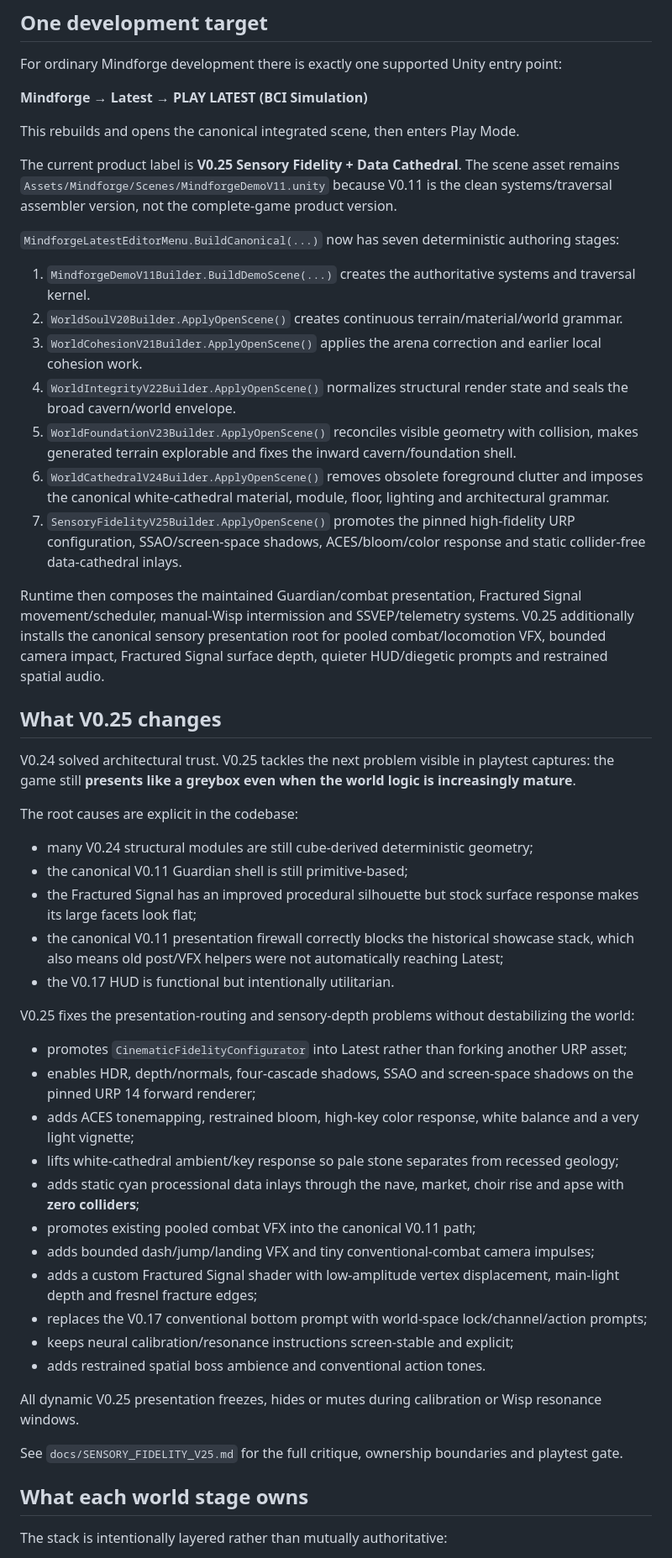
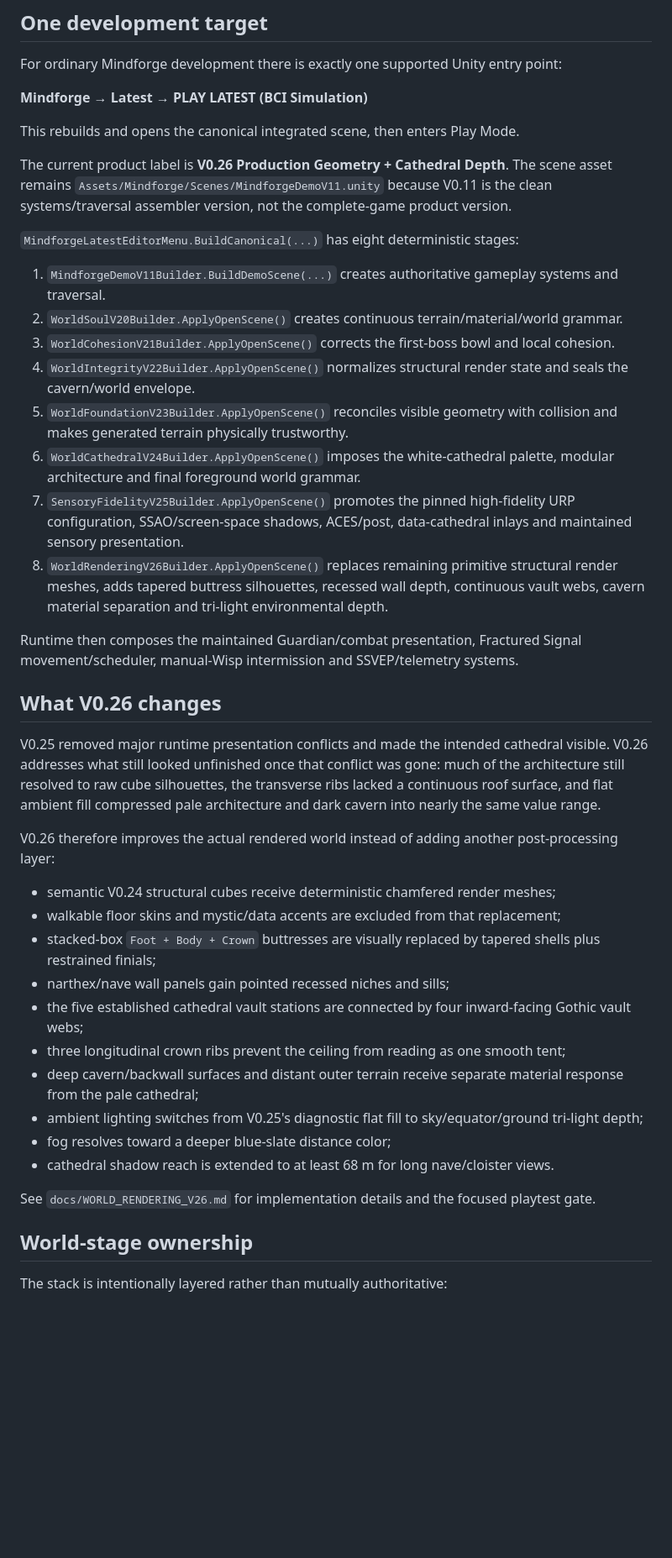
Before and after one commit to sidhulyalkar/mindforge, a Markdown page: docs/LATEST_UNITY_BUILD.md, the part around one of its changes. Shown at 84% size. GitHub-like rendering; blank space fills up the shorter version.

Commit message:
Document V0.26 canonical Unity build

```diff
--- a/docs/LATEST_UNITY_BUILD.md
+++ b/docs/LATEST_UNITY_BUILD.md
@@ -8,51 +8,41 @@ For ordinary Mindforge development there is exactly one supported Unity entry po
 
 This rebuilds and opens the canonical integrated scene, then enters Play Mode.
 
-The current product label is **V0.25 Sensory Fidelity + Data Cathedral**. The scene asset remains `Assets/Mindforge/Scenes/MindforgeDemoV11.unity` because V0.11 is the clean systems/traversal assembler version, not the complete-game product version.
+The current product label is **V0.26 Production Geometry + Cathedral Depth**. The scene asset remains `Assets/Mindforge/Scenes/MindforgeDemoV11.unity` because V0.11 is the clean systems/traversal assembler version, not the complete-game product version.
 
-`MindforgeLatestEditorMenu.BuildCanonical(...)` now has seven deterministic authoring stages:
+`MindforgeLatestEditorMenu.BuildCanonical(...)` has eight deterministic stages:
 
-1. `MindforgeDemoV11Builder.BuildDemoScene(...)` creates the authoritative systems and traversal kernel.
+1. `MindforgeDemoV11Builder.BuildDemoScene(...)` creates authoritative gameplay systems and traversal.
 2. `WorldSoulV20Builder.ApplyOpenScene()` creates continuous terrain/material/world grammar.
-3. `WorldCohesionV21Builder.ApplyOpenScene()` applies the arena correction and earlier local cohesion work.
-4. `WorldIntegrityV22Builder.ApplyOpenScene()` normalizes structural render state and seals the broad cavern/world envelope.
-5. `WorldFoundationV23Builder.ApplyOpenScene()` reconciles visible geometry with collision, makes generated terrain explorable and fixes the inward cavern/foundation shell.
-6. `WorldCathedralV24Builder.ApplyOpenScene()` removes obsolete foreground clutter and imposes the canonical white-cathedral material, module, floor, lighting and architectural grammar.
-7. `SensoryFidelityV25Builder.ApplyOpenScene()` promotes the pinned high-fidelity URP configuration, SSAO/screen-space shadows, ACES/bloom/color response and static collider-free data-cathedral inlays.
+3. `WorldCohesionV21Builder.ApplyOpenScene()` corrects the first-boss bowl and local cohesion.
+4. `WorldIntegrityV22Builder.ApplyOpenScene()` normalizes structural render state and seals the cavern/world envelope.
+5. `WorldFoundationV23Builder.ApplyOpenScene()` reconciles visible geometry with collision and makes generated terrain physically trustworthy.
+6. `WorldCathedralV24Builder.ApplyOpenScene()` imposes the white-cathedral palette, modular architecture and final foreground world grammar.
+7. `SensoryFidelityV25Builder.ApplyOpenScene()` promotes the pinned high-fidelity URP configuration, SSAO/screen-space shadows, ACES/post, data-cathedral inlays and maintained sensory presentation.
+8. `WorldRenderingV26Builder.ApplyOpenScene()` replaces remaining primitive structural render meshes, adds tapered buttress silhouettes, recessed wall depth, continuous vault webs, cavern material separation and tri-light environmental depth.
 
-Runtime then composes the maintained Guardian/combat presentation, Fractured Signal movement/scheduler, manual-Wisp intermission and SSVEP/telemetry systems. V0.25 additionally installs the canonical sensory presentation root for pooled combat/locomotion VFX, bounded camera impact, Fractured Signal surface depth, quieter HUD/diegetic prompts and restrained spatial audio.
+Runtime then composes the maintained Guardian/combat presentation, Fractured Signal movement/scheduler, manual-Wisp intermission and SSVEP/telemetry systems.
 
-## What V0.25 changes
+## What V0.26 changes
 
-V0.24 solved architectural trust. V0.25 tackles the next problem visible in playtest captures: the game still **presents like a greybox even when the world logic is increasingly mature**.
+V0.25 removed major runtime presentation conflicts and made the intended cathedral visible. V0.26 addresses what still looked unfinished once that conflict was gone: much of the architecture still resolved to raw cube silhouettes, the transverse ribs lacked a continuous roof surface, and flat ambient fill compressed pale architecture and dark cavern into nearly the same value range.
 
-The root causes are explicit in the codebase:
+V0.26 therefore improves the actual rendered world instead of adding another post-processing layer:
 
-- many V0.24 structural modules are still cube-derived deterministic geometry;
-- the canonical V0.11 Guardian shell is still primitive-based;
-- the Fractured Signal has an improved procedural silhouette but stock surface response makes its large facets look flat;
-- the canonical V0.11 presentation firewall correctly blocks the historical showcase stack, which also means old post/VFX helpers were not automatically reaching Latest;
-- the V0.17 HUD is functional but intentionally utilitarian.
+- semantic V0.24 structural cubes receive deterministic chamfered render meshes;
+- walkable floor skins and mystic/data accents are excluded from that replacement;
+- stacked-box `Foot + Body + Crown` buttresses are visually replaced by tapered shells plus restrained finials;
+- narthex/nave wall panels gain pointed recessed niches and sills;
+- the five established cathedral vault stations are connected by four inward-facing Gothic vault webs;
+- three longitudinal crown ribs prevent the ceiling from reading as one smooth tent;
+- deep cavern/backwall surfaces and distant outer terrain receive separate material response from the pale cathedral;
+- ambient lighting switches from V0.25's diagnostic flat fill to sky/equator/ground tri-light depth;
+- fog resolves toward a deeper blue-slate distance color;
+- cathedral shadow reach is extended to at least 68 m for long nave/cloister views.
 
-V0.25 fixes the presentation-routing and sensory-depth problems without destabilizing the world:
+See `docs/WORLD_RENDERING_V26.md` for implementation details and the focused playtest gate.
 
-- promotes `CinematicFidelityConfigurator` into Latest rather than forking another URP asset;
-- enables HDR, depth/normals, four-cascade shadows, SSAO and screen-space shadows on the pinned URP 14 forward renderer;
-- adds ACES tonemapping, restrained bloom, high-key color response, white balance and a very light vignette;
-- lifts white-cathedral ambient/key response so pale stone separates from recessed geology;
-- adds static cyan processional data inlays through the nave, market, choir rise and apse with **zero colliders**;
-- promotes existing pooled combat VFX into the canonical V0.11 path;
-- adds bounded dash/jump/landing VFX and tiny conventional-combat camera impulses;
-- adds a custom Fractured Signal shader with low-amplitude vertex displacement, main-light depth and fresnel fracture edges;
-- replaces the V0.17 conventional bottom prompt with world-space lock/channel/action prompts;
-- keeps neural calibration/resonance instructions screen-stable and explicit;
-- adds restrained spatial boss ambience and conventional action tones.
-
-All dynamic V0.25 presentation freezes, hides or mutes during calibration or Wisp resonance windows.
-
-See `docs/SENSORY_FIDELITY_V25.md` for the full critique, ownership boundaries and playtest gate.
-
-## What each world stage owns
+## World-stage ownership
 
 The stack is intentionally layered rather than mutually authoritative:
 
```
Also changed, not shown: other parts of docs/LATEST_UNITY_BUILD.md (+39 -47 lines).
